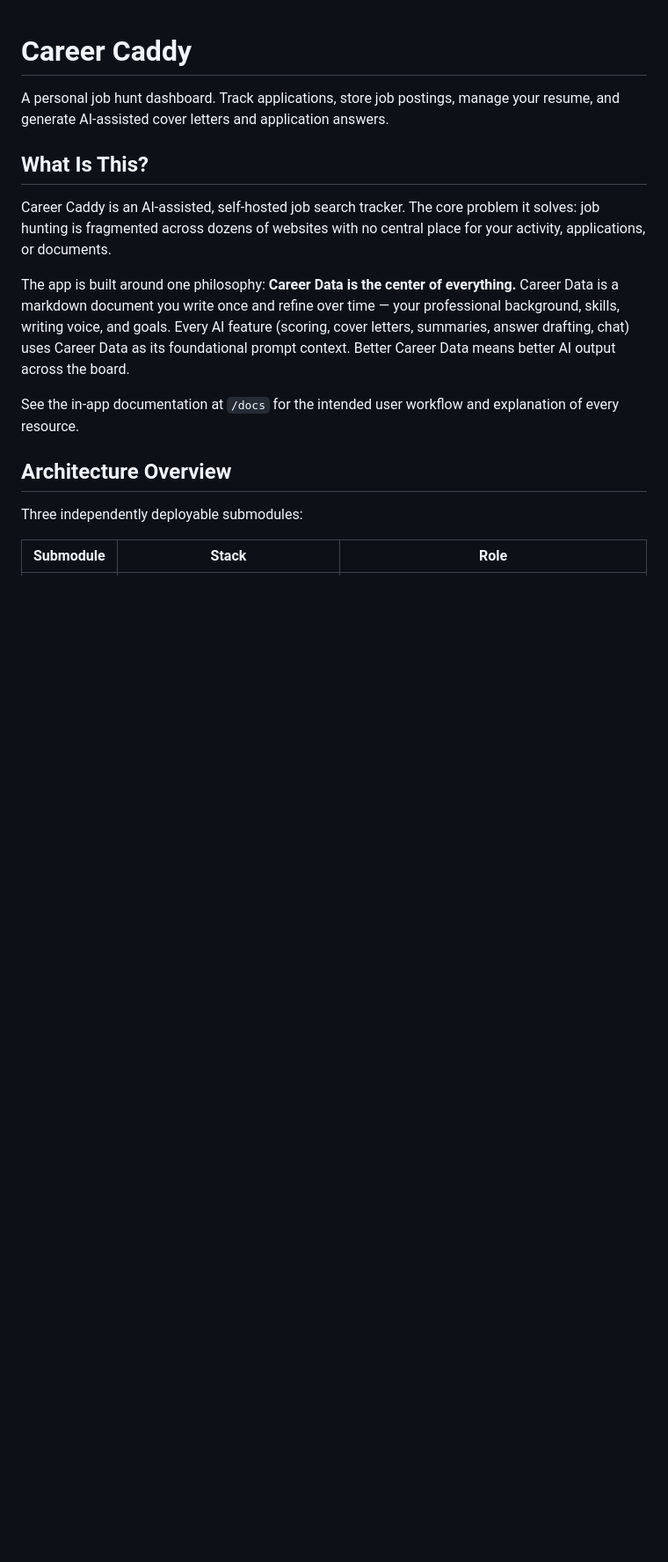
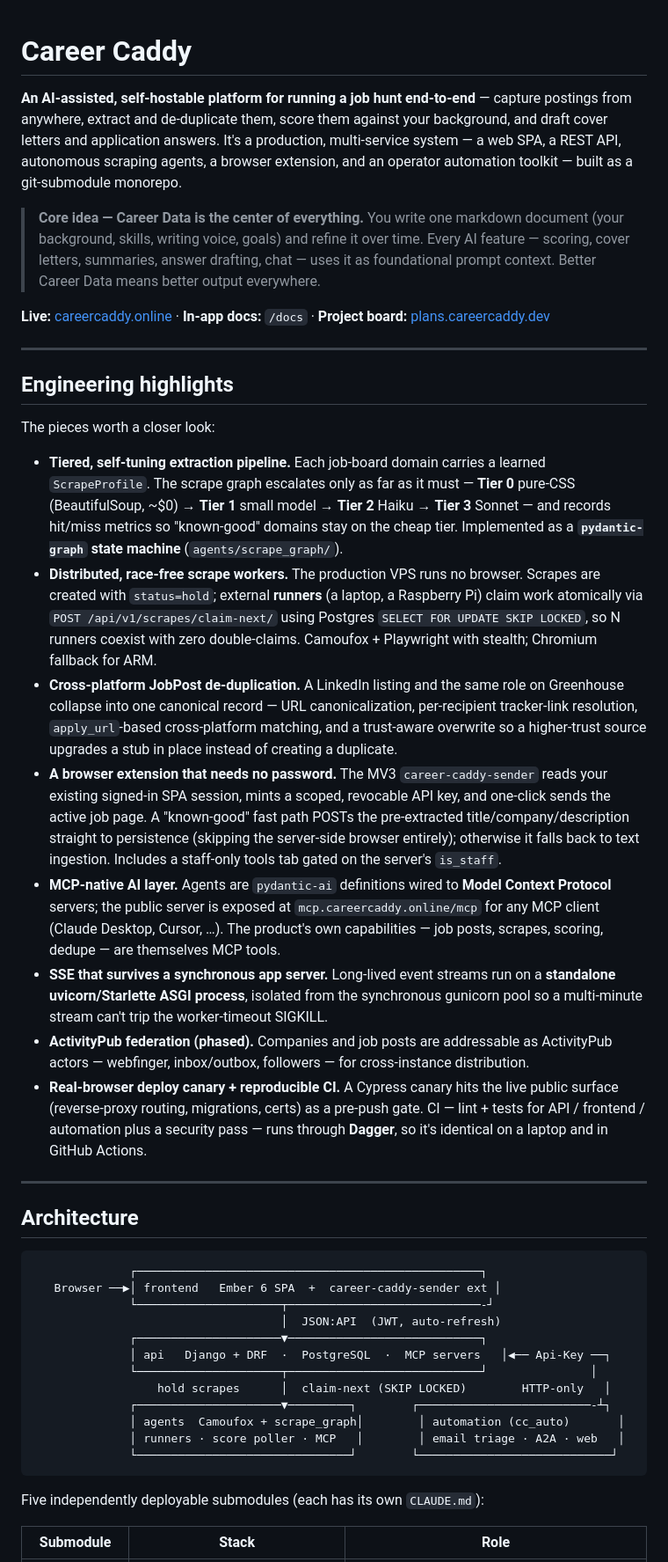
Before and after one commit to overcast-software/career_caddy, a Markdown page: README.md, the part around one of its changes. Shown at 88% size. GitHub-like rendering; blank space fills up the shorter version.

````diff
--- a/README.md
+++ b/README.md
@@ -1,25 +1,78 @@
 # Career Caddy
 
-A personal job hunt dashboard. Track applications, store job postings, manage your resume, and generate AI-assisted cover letters and application answers.
+**An AI-assisted, self-hostable platform for running a job hunt end-to-end** — capture
+postings from anywhere, extract and de-duplicate them, score them against your background, and
+draft cover letters and application answers. It's a production, multi-service system — a web
+SPA, a REST API, autonomous scraping agents, a browser extension, and an operator automation
+toolkit — built as a git-submodule monorepo.
 
-## What Is This?
+> **Core idea — Career Data is the center of everything.** You write one markdown document
+> (your background, skills, writing voice, goals) and refine it over time. Every AI feature —
+> scoring, cover letters, summaries, answer drafting, chat — uses it as foundational prompt
+> context. Better Career Data means better output everywhere.
 
-Career Caddy is an AI-assisted, self-hosted job search tracker. The core problem it solves:
-job hunting is fragmented across dozens of websites with no central place for your activity,
-applications, or documents.
+**Live:** [careercaddy.online](https://careercaddy.online) · **In-app docs:** `/docs` ·
+**Project board:** [plans.careercaddy.dev](https://plans.careercaddy.dev)
 
-The app is built around one philosophy: **Career Data is the center of everything.** Career
-Data is a markdown document you write once and refine over time — your professional background,
-skills, writing voice, and goals. Every AI feature (scoring, cover letters, summaries, answer
-drafting, chat) uses Career Data as its foundational prompt context. Better Career Data means
-better AI output across the board.
+---
 
-See the in-app documentation at `/docs` for the intended user workflow and explanation of
-every resource.
+## Engineering highlights
 
-## Architecture Overview
+The pieces worth a closer look:
 
-Three independently deployable submodules:
+- **Tiered, self-tuning extraction pipeline.** Each job-board domain carries a learned
+  `ScrapeProfile`. The scrape graph escalates only as far as it must — **Tier 0** pure-CSS
+  (BeautifulSoup, ~$0) → **Tier 1** small model → **Tier 2** Haiku → **Tier 3** Sonnet — and
+  records hit/miss metrics so "known-good" domains stay on the cheap tier. Implemented as a
+  **`pydantic-graph` state machine** (`agents/scrape_graph/`).
+- **Distributed, race-free scrape workers.** The production VPS runs no browser. Scrapes are
+  created with `status=hold`; external **runners** (a laptop, a Raspberry Pi) claim work
+  atomically via `POST /api/v1/scrapes/claim-next/` using Postgres
+  `SELECT FOR UPDATE SKIP LOCKED`, so N runners coexist with zero double-claims. Camoufox +
+  Playwright with stealth; Chromium fallback for ARM.
+- **Cross-platform JobPost de-duplication.** A LinkedIn listing and the same role on Greenhouse
+  collapse into one canonical record — URL canonicalization, per-recipient tracker-link
+  resolution, `apply_url`-based cross-platform matching, and a trust-aware overwrite so a
+  higher-trust source upgrades a stub in place instead of creating a duplicate.
+- **A browser extension that needs no password.** The MV3 `career-caddy-sender` reads your
+  existing signed-in SPA session, mints a scoped, revocable API key, and one-click sends the
+  active job page. A "known-good" fast path POSTs the pre-extracted title/company/description
+  straight to persistence (skipping the server-side browser entirely); otherwise it falls back
+  to text ingestion. Includes a staff-only tools tab gated on the server's `is_staff`.
+- **MCP-native AI layer.** Agents are `pydantic-ai` definitions wired to **Model Context
+  Protocol** servers; the public server is exposed at `mcp.careercaddy.online/mcp` for any MCP
+  client (Claude Desktop, Cursor, …). The product's own capabilities — job posts, scrapes,
+  scoring, dedupe — are themselves MCP tools.
+- **SSE that survives a synchronous app server.** Long-lived event streams run on a
+  **standalone uvicorn/Starlette ASGI process**, isolated from the synchronous gunicorn pool so
+  a multi-minute stream can't trip the worker-timeout SIGKILL.
+- **ActivityPub federation (phased).** Companies and job posts are addressable as ActivityPub
+  actors — webfinger, inbox/outbox, followers — for cross-instance distribution.
+- **Real-browser deploy canary + reproducible CI.** A Cypress canary hits the live public
+  surface (reverse-proxy routing, migrations, certs) as a pre-push gate. CI — lint + tests for
+  API / frontend / automation plus a security pass — runs through **Dagger**, so it's identical
+  on a laptop and in GitHub Actions.
+
+---
+
+## Architecture
+
+```
+              ┌──────────────────────────────────────────────────┐
+   Browser ──▶│ frontend   Ember 6 SPA  +  career-caddy-sender ext │
+              └─────────────────────┬────────────────────────────-┘
+                                    │  JSON:API  (JWT, auto-refresh)
+              ┌─────────────────────▼────────────────────────────┐
+              │ api   Django + DRF  ·  PostgreSQL  ·  MCP servers   │◀── Api-Key ──┐
+              └─────────────────────┬────────────────────────────┘               │
+                  hold scrapes      │  claim-next (SKIP LOCKED)        HTTP-only   │
+              ┌─────────────────────▼─────────┐        ┌─────────────────────────-┴┐
+              │ agents  Camoufox + scrape_graph│        │ automation (cc_auto)       │
+              │ runners · score poller · MCP   │        │ email triage · A2A · web   │
+              └───────────────────────────────┘        └────────────────────────────┘
+```
+
+Five independently deployable submodules (each has its own `CLAUDE.md`):
 
 | Submodule | Stack | Role |
 |-----------|-------|------|
````
Also changed, not shown: other parts of README.md (+143 -137 lines).
